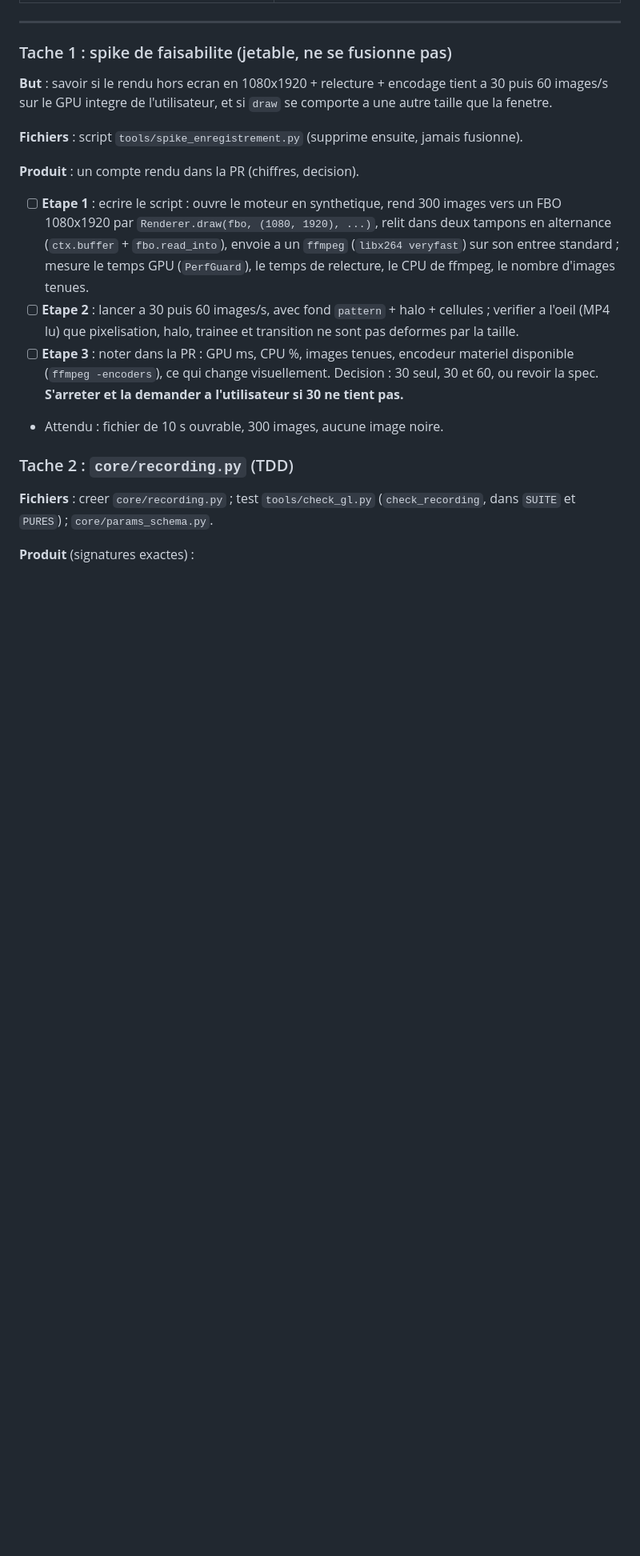
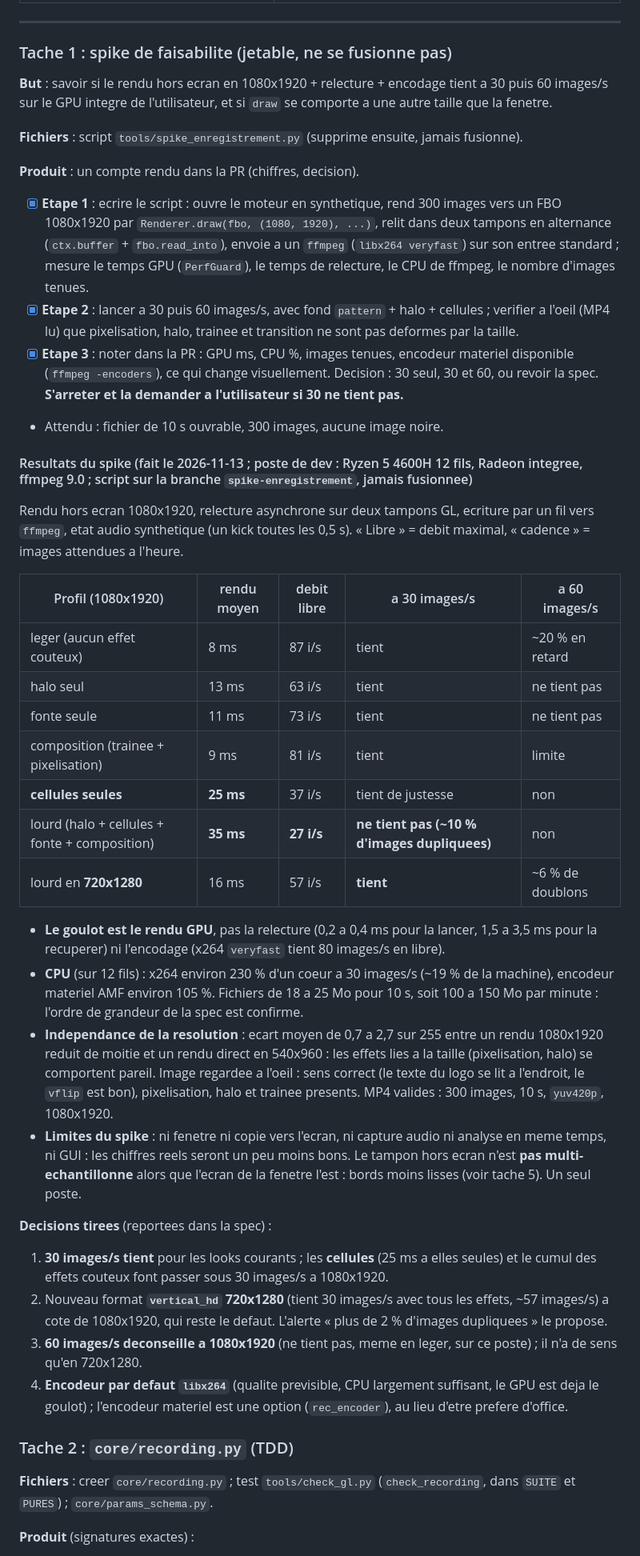
Before and after one commit to casualravers/casual-overlay, a Markdown page: docs/plans/2026-11-13-enregistrement-video-plan.md, the part around one of its changes. Shown at 80% size. Drawn GitHub-style; blank space fills up the shorter version.

Commit message:
Spike enregistrement : resultats, format vertical_hd, libx264 par defaut (Refs #140)
Co-Authored-By: Claude Sonnet 5.5 <noreply@anthropic.com>

```diff
--- a/docs/plans/2026-11-13-enregistrement-video-plan.md
+++ b/docs/plans/2026-11-13-enregistrement-video-plan.md
@@ -54,10 +54,35 @@ Chaque ligne a son test dans la tache qui possede le code.
 
 **Produit** : un compte rendu dans la PR (chiffres, decision).
 
-- [ ] **Etape 1** : ecrire le script : ouvre le moteur en synthetique, rend 300 images vers un FBO 1080x1920 par `Renderer.draw(fbo, (1080, 1920), ...)`, relit dans deux tampons en alternance (`ctx.buffer` + `fbo.read_into`), envoie a un `ffmpeg` (`libx264 veryfast`) sur son entree standard ; mesure le temps GPU (`PerfGuard`), le temps de relecture, le CPU de ffmpeg, le nombre d'images tenues.
-- [ ] **Etape 2** : lancer a 30 puis 60 images/s, avec fond `pattern` + halo + cellules ; verifier a l'oeil (MP4 lu) que pixelisation, halo, trainee et transition ne sont pas deformes par la taille.
-- [ ] **Etape 3** : noter dans la PR : GPU ms, CPU %, images tenues, encodeur materiel disponible (`ffmpeg -encoders`), ce qui change visuellement. Decision : 30 seul, 30 et 60, ou revoir la spec. **S'arreter et la demander a l'utilisateur si 30 ne tient pas.**
+- [x] **Etape 1** : ecrire le script : ouvre le moteur en synthetique, rend 300 images vers un FBO 1080x1920 par `Renderer.draw(fbo, (1080, 1920), ...)`, relit dans deux tampons en alternance (`ctx.buffer` + `fbo.read_into`), envoie a un `ffmpeg` (`libx264 veryfast`) sur son entree standard ; mesure le temps GPU (`PerfGuard`), le temps de relecture, le CPU de ffmpeg, le nombre d'images tenues.
+- [x] **Etape 2** : lancer a 30 puis 60 images/s, avec fond `pattern` + halo + cellules ; verifier a l'oeil (MP4 lu) que pixelisation, halo, trainee et transition ne sont pas deformes par la taille.
+- [x] **Etape 3** : noter dans la PR : GPU ms, CPU %, images tenues, encodeur materiel disponible (`ffmpeg -encoders`), ce qui change visuellement. Decision : 30 seul, 30 et 60, ou revoir la spec. **S'arreter et la demander a l'utilisateur si 30 ne tient pas.**
 - Attendu : fichier de 10 s ouvrable, 300 images, aucune image noire.
+
+#### Resultats du spike (fait le 2026-11-13 ; poste de dev : Ryzen 5 4600H 12 fils, Radeon integree, ffmpeg 9.0 ; script sur la branche `spike-enregistrement`, jamais fusionnee)
+
+Rendu hors ecran 1080x1920, relecture asynchrone sur deux tampons GL, ecriture par un fil vers `ffmpeg`, etat audio synthetique (un kick toutes les 0,5 s). « Libre » = debit maximal, « cadence » = images attendues a l'heure.
+
+| Profil (1080x1920) | rendu moyen | debit libre | a 30 images/s | a 60 images/s |
+|---|---|---|---|---|
+| leger (aucun effet couteux) | 8 ms | 87 i/s | tient | ~20 % en retard |
+| halo seul | 13 ms | 63 i/s | tient | ne tient pas |
+| fonte seule | 11 ms | 73 i/s | tient | ne tient pas |
+| composition (trainee + pixelisation) | 9 ms | 81 i/s | tient | limite |
+| **cellules seules** | **25 ms** | 37 i/s | tient de justesse | non |
+| lourd (halo + cellules + fonte + composition) | **35 ms** | **27 i/s** | **ne tient pas (~10 % d'images dupliquees)** | non |
+| lourd en **720x1280** | 16 ms | 57 i/s | **tient** | ~6 % de doublons |
+
+- **Le goulot est le rendu GPU**, pas la relecture (0,2 a 0,4 ms pour la lancer, 1,5 a 3,5 ms pour la recuperer) ni l'encodage (x264 `veryfast` tient 80 images/s en libre).
+- **CPU** (sur 12 fils) : x264 environ 230 % d'un coeur a 30 images/s (~19 % de la machine), encodeur materiel AMF environ 105 %. Fichiers de 18 a 25 Mo pour 10 s, soit 100 a 150 Mo par minute : l'ordre de grandeur de la spec est confirme.
+- **Independance de la resolution** : ecart moyen de 0,7 a 2,7 sur 255 entre un rendu 1080x1920 reduit de moitie et un rendu direct en 540x960 : les effets lies a la taille (pixelisation, halo) se comportent pareil. Image regardee a l'oeil : sens correct (le texte du logo se lit a l'endroit, le `vflip` est bon), pixelisation, halo et trainee presents. MP4 valides : 300 images, 10 s, `yuv420p`, 1080x1920.
+- **Limites du spike** : ni fenetre ni copie vers l'ecran, ni capture audio ni analyse en meme temps, ni GUI : les chiffres reels seront un peu moins bons. Le tampon hors ecran n'est **pas multi-echantillonne** alors que l'ecran de la fenetre l'est : bords moins lisses (voir tache 5). Un seul poste.
+
+**Decisions tirees** (reportees dans la spec) :
+1. **30 images/s tient** pour les looks courants ; les **cellules** (25 ms a elles seules) et le cumul des effets couteux font passer sous 30 images/s a 1080x1920.
+2. Nouveau format **`vertical_hd` 720x1280** (tient 30 images/s avec tous les effets, ~57 images/s) a cote de 1080x1920, qui reste le defaut. L'alerte « plus de 2 % d'images dupliquees » le propose.
+3. **60 images/s deconseille a 1080x1920** (ne tient pas, meme en leger, sur ce poste) ; il n'a de sens qu'en 720x1280.
+4. **Encodeur par defaut `libx264`** (qualite previsible, CPU largement suffisant, le GPU est deja le goulot) ; l'encodeur materiel est une option (`rec_encoder`), au lieu d'etre prefere d'office.
 
 ### Tache 2 : `core/recording.py` (TDD)
 
```
Also changed, not shown: other parts of docs/plans/2026-11-13-enregistrement-video-plan.md (+6 -6 lines), docs/plans/2026-11-13-enregistrement-video-design.md (+7 -3 lines).
